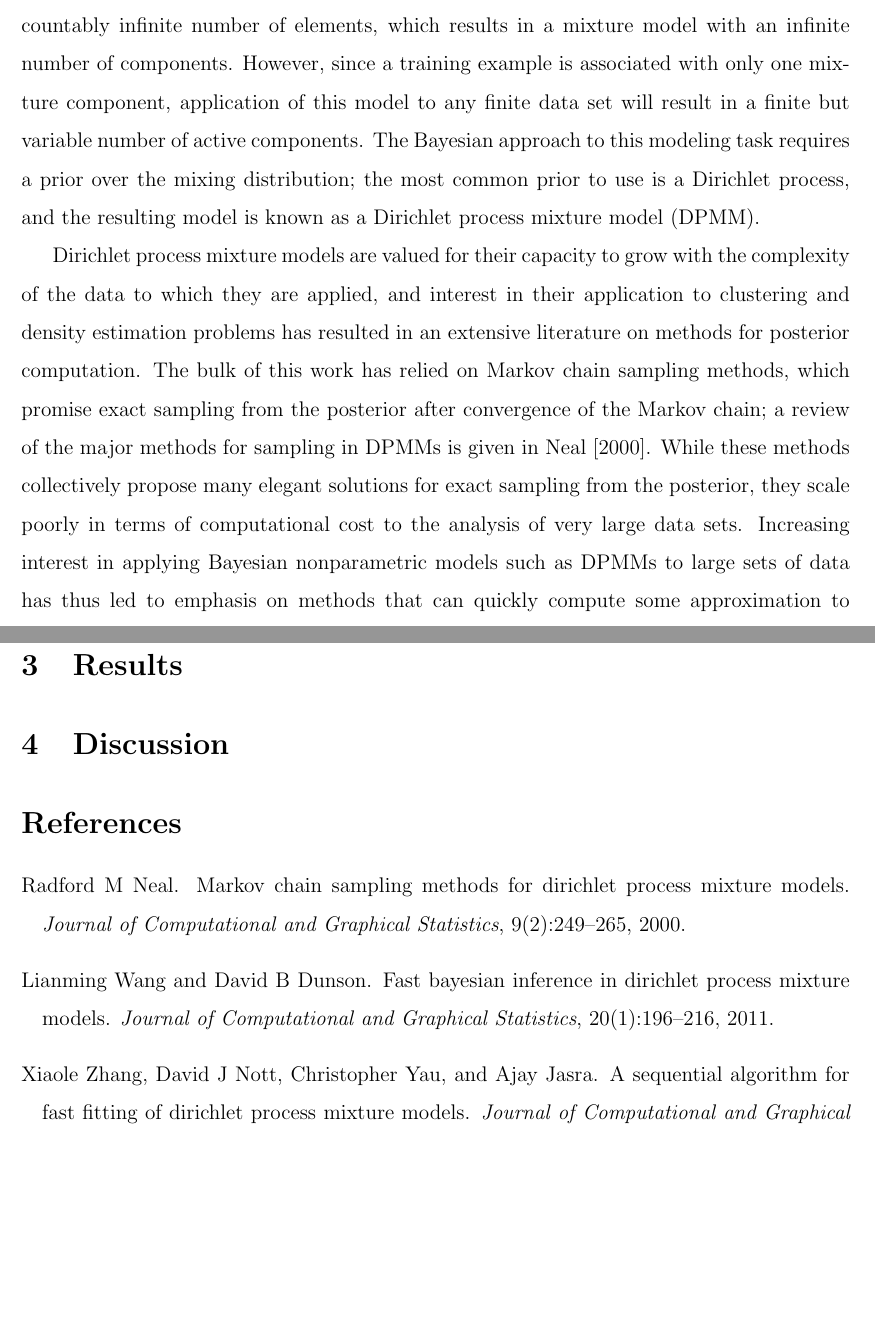
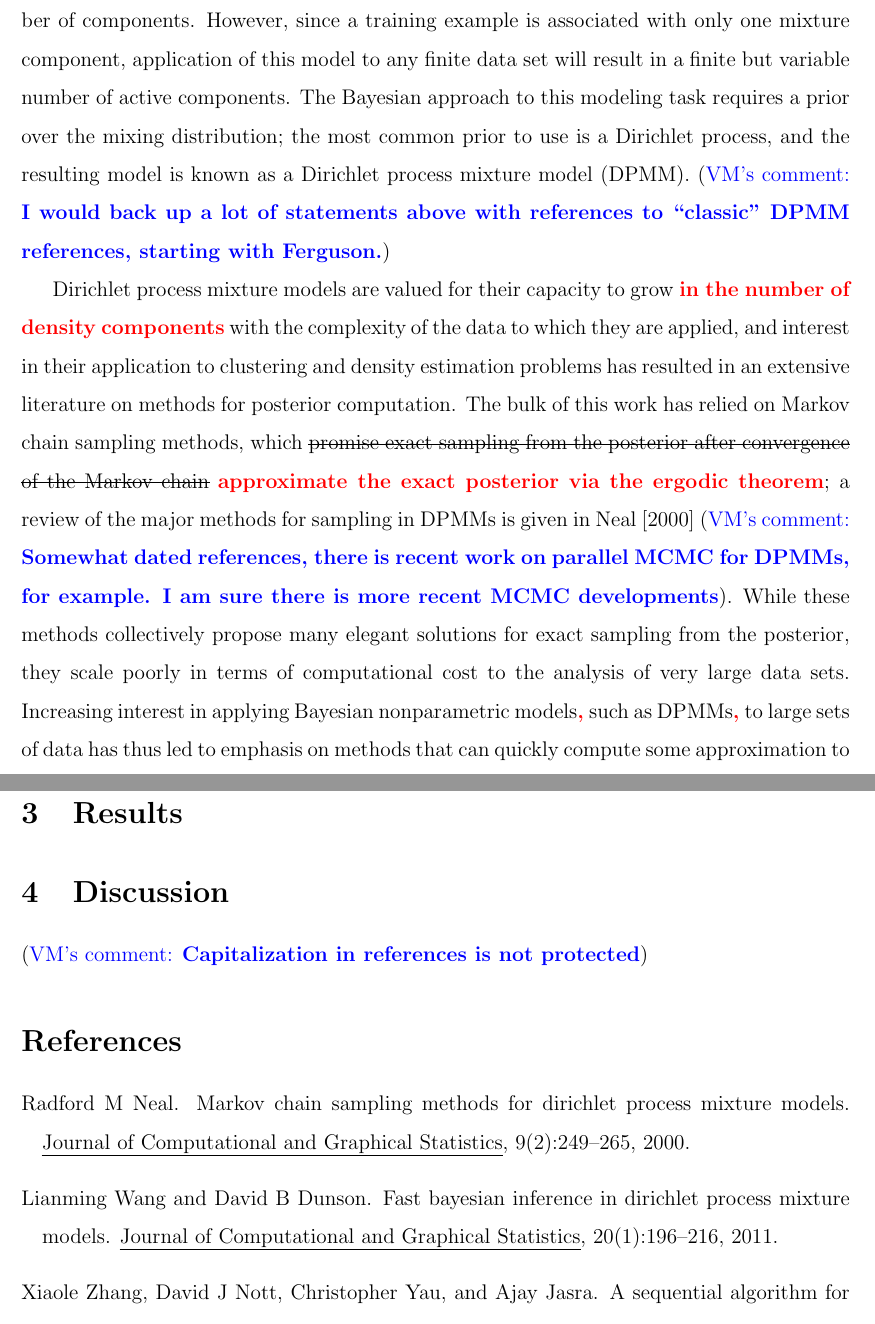
Before and after one commit to alecgt/prelim, a LaTeX document (Intro_and_Background.tex): two parts of pages 2 and 3 of 3 before the commit and two parts of pages 2 and 3 of 4 after it, joined at a grey line, cut at the place of the change, the shorter picture padded with empty space. Compiled offline with pdfLaTeX.

Commit message:
Intro edits

```diff
--- a/Intro_and_Background.tex
+++ b/Intro_and_Background.tex
@@ -9,6 +9,12 @@
 
 
 \bibliographystyle{plainnat}
+
+\usepackage{color}
+\usepackage{ulem}
+\newcommand{\vmdel}[1]{\sout{#1}}
+\newcommand{\vmadd}[1]{\textbf{\color{red}{#1}}}
+\newcommand{\vmcomment}[1]{({\color{blue}{VM's comment:}} \textbf{\color{blue}{#1}})}
 
 \begin{document}
 %%\maketitle
@@ -28,9 +34,9 @@
 
 \section{Introduction}
 
-Finite mixture modeling offers a useful method for the identification of latent classes or clusters in a given set of observations, but the requirement that the number of mixture components be specified ahead of time comes as a major limitation, particularly in applications involving large or complex data. The Bayesian nonparametric framework generalizes the class of finite mixture models such that this requirement is eliminated, as the number of mixture components and the parameters of each individual mixture component can be estimated simultaneously. Under this framework, a mixing distribution is specified over a countably infinite number of elements, which results in a mixture model with an infinite number of components. However, since a training example is associated with only one mixture component, application of this model to any finite data set will result in a finite but variable number of active components. The Bayesian approach to this modeling task requires a prior over the mixing distribution; the most common prior to use is a Dirichlet process, and the resulting model is known as a Dirichlet process mixture model (DPMM).
+Finite mixture modeling offers a useful method for the identification of latent classes or clusters in a given set of observations, but the requirement that the number of mixture components be specified ahead of time comes as a major limitation, particularly in applications involving large or complex data. The Bayesian nonparametric framework generalizes the class of finite mixture models such that this requirement is eliminated, as the number of mixture components and the parameters of each individual mixture component can be estimated simultaneously. Under this framework, a mixing distribution is specified over a countably infinite number of elements, which results in a mixture model with an infinite number of components. However, since a training example is associated with only one mixture component, application of this model to any finite data set will result in a finite but variable number of active components. The Bayesian approach to this modeling task requires a prior over the mixing distribution; the most common prior to use is a Dirichlet process, and the resulting model is known as a Dirichlet process mixture model (DPMM). \vmcomment{I would back up a lot of statements above with references to ``classic" DPMM references, starting with Ferguson.}
 
-Dirichlet process mixture models are valued for their capacity to grow with the complexity of the data to which they are applied, and interest in their application to clustering and density estimation problems has resulted in an extensive literature on methods for posterior computation. The bulk of this work has relied on Markov chain sampling methods, which promise exact sampling from the posterior after convergence of the Markov chain; a review of the major methods for sampling in DPMMs is given in \citet{neal}. While these methods collectively propose many elegant solutions for exact sampling from the posterior, they scale poorly in terms of computational cost to the analysis of very large data sets. Increasing interest in applying Bayesian nonparametric models such as DPMMs to large sets of data has thus led to emphasis on methods that can quickly compute some approximation to the posterior when sampling is inadvisable or downright impossible. Sequential algorithms, which process each observation individually in a single pass over the data, represent one promising category of methods that may be suited to this approximation task. Sequential algorithms for DPMMs recursively update an approximate representation of the posterior by incorporating each next observation into the existing model. This structure ensures that their computational complexity scales well with the total size of the data, and it makes them inherently suited for applications in which data arrive with some natural ordering.
+Dirichlet process mixture models are valued for their capacity to grow \vmadd{in the number of density components} with the complexity of the data to which they are applied, and interest in their application to clustering and density estimation problems has resulted in an extensive literature on methods for posterior computation. The bulk of this work has relied on Markov chain sampling methods, which \vmdel{promise exact sampling from the posterior after convergence of the Markov chain} \vmadd{approximate the exact posterior via the ergodic theorem}; a review of the major methods for sampling in DPMMs is given in \citet{neal} \vmcomment{Somewhat dated references, there is recent work on parallel MCMC for DPMMs, for example. I am sure there is more recent MCMC developments}. While these methods collectively propose many elegant solutions for exact sampling from the posterior, they scale poorly in terms of computational cost to the analysis of very large data sets. Increasing interest in applying Bayesian nonparametric models\vmadd{,} such as DPMMs\vmadd{,} to large sets of data has thus led to emphasis on methods that can quickly compute some approximation to the posterior when sampling is inadvisable or downright impossible. Sequential algorithms, which process each observation individually in a single pass over the data, represent one promising category of methods that may be suited to this approximation task. Sequential algorithms for DPMMs recursively update an approximate representation of the posterior by incorporating each next observation into the existing model. This structure ensures that their computational complexity scales well with the total size of the data, and it makes them inherently suited for applications in which data arrive with some natural ordering.
 
 This paper explores the implementation of SUGS and V-SUGS, two sequential algorithms for approximate posterior inference n DPMMs. SUGS, an acronym for ``sequential update and greedy search," was introduced by \citet{wang}. As its name suggests, it gives a simple recursive formula for updating an approximate posterior that greedily assigns each new observation to a mixture component. V-SUGS is an extension of this approach due to \citet{zhang}, who propose instead a probabilistic cluster assignment and subsequent variational update to the mixture component parameters. Comparative analysis of the two algorithms shows that V-SUGS offers superior performance when clusters of data are close or overlapping, while both offer dramatic reductions in computational cost when compared to standard sampling methods. While relatively little comparison is made to other possible competitor algorithms, \citet{zhang} demonstrate that their algorithm can quickly fit a DPMM on two large biological data sets, and they confirm that these approximations are reasonably accurate by comparison with the results from sampling. Unfortunately, little comparison is offered with other approximate methods, sequential or otherwise, beyond an initial evaluation of V-SUGS against SUGS on synthetic data.
 
@@ -40,6 +46,7 @@ This paper explores the implementation of SUGS and V-SUGS, two sequential algori
 
 \section{Discussion}
 
+\vmcomment{Capitalization in references is not protected}
 \bibliography{stat572}
 
 \end{document}
```
Also changed, not shown: Intro_and_Background.tex (2 more changed lines).
